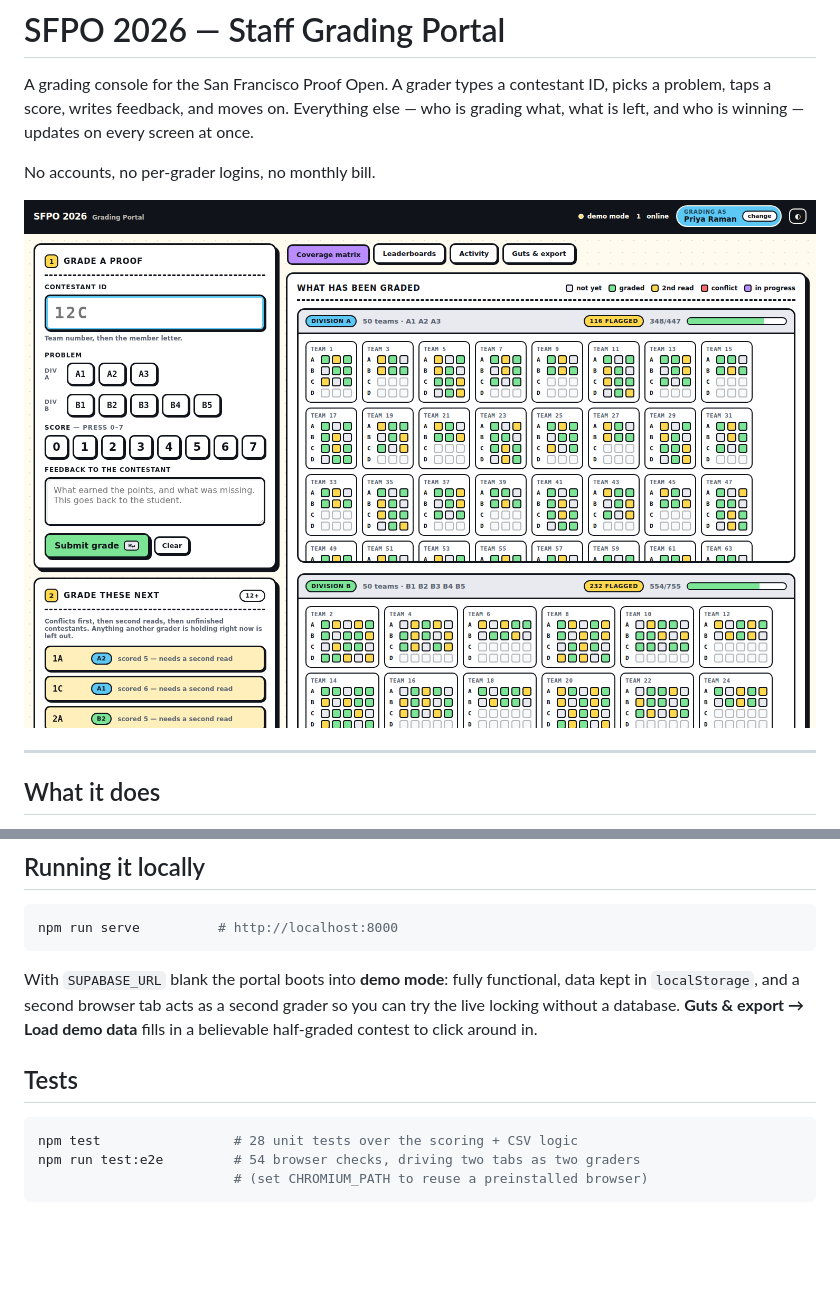
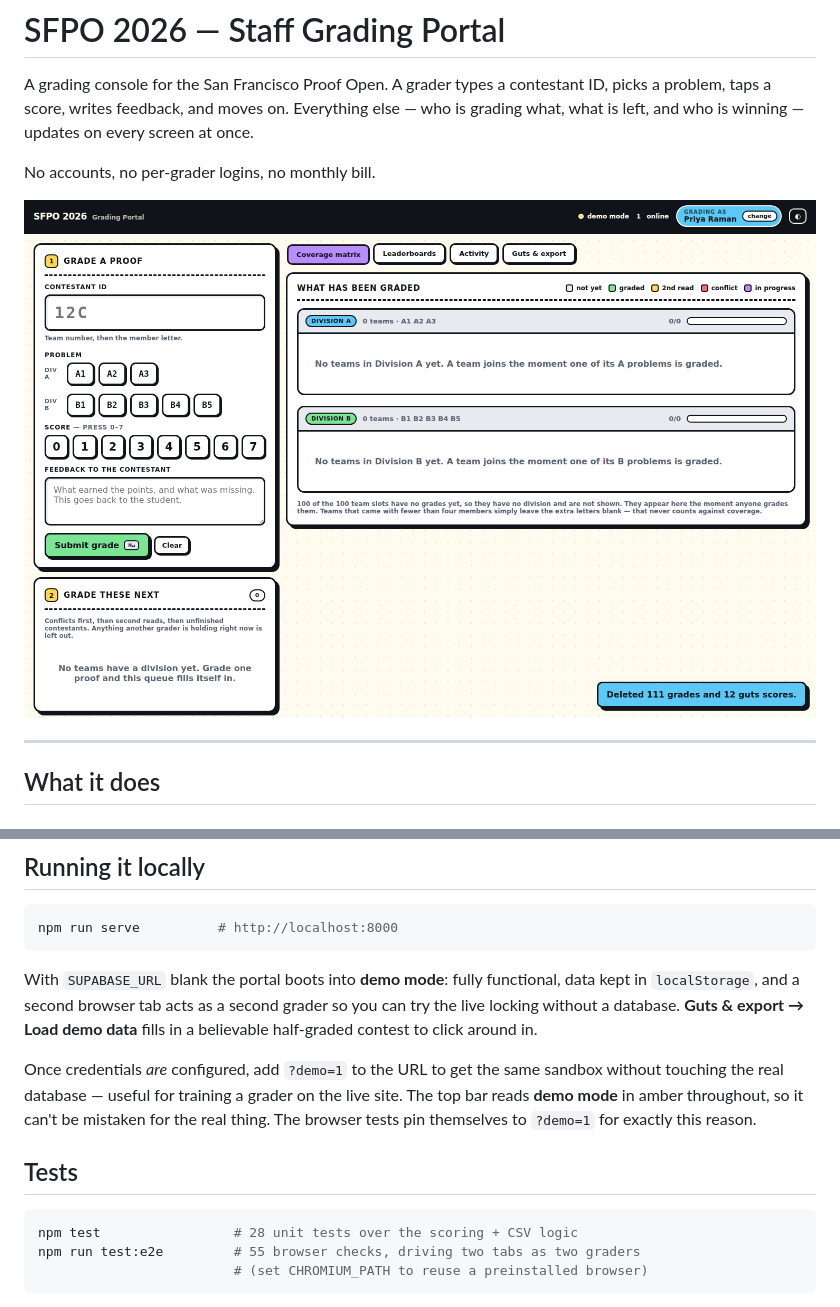
Before and after one commit to MathCosine/sfpoproofs, a Markdown page: README.md, 2 parts joined by grey strips. Drawn GitHub-style; pictures changed too: docs/screenshot-light.png; blank space fills up the shorter version.

````diff
--- a/README.md
+++ b/README.md
@@ -155,11 +155,16 @@ data kept in `localStorage`, and a second browser tab acts as a second grader so
 can try the live locking without a database. **Guts & export → Load demo data** fills
 in a believable half-graded contest to click around in.
 
+Once credentials *are* configured, add `?demo=1` to the URL to get the same sandbox
+without touching the real database — useful for training a grader on the live site.
+The top bar reads **demo mode** in amber throughout, so it can't be mistaken for the
+real thing. The browser tests pin themselves to `?demo=1` for exactly this reason.
+
 ## Tests
 
 ```bash
 npm test                 # 28 unit tests over the scoring + CSV logic
-npm run test:e2e         # 54 browser checks, driving two tabs as two graders
+npm run test:e2e         # 55 browser checks, driving two tabs as two graders
                          # (set CHROMIUM_PATH to reuse a preinstalled browser)
 ```
 
````
Also changed, not shown: 3 other files.
